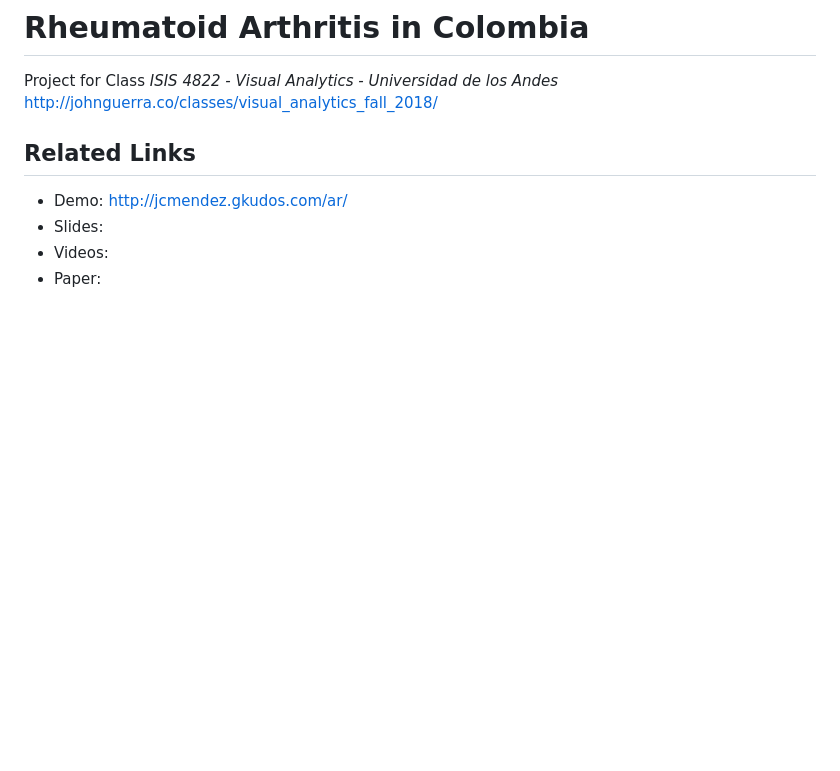
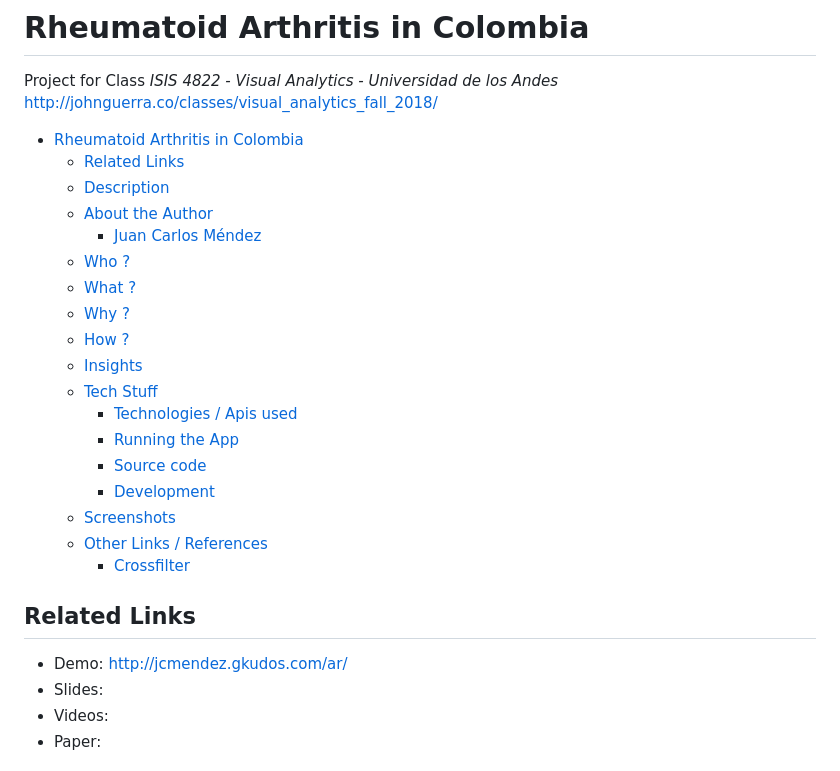
Before and after one commit to dersteppenwolf/isis4822_final_project, a Markdown page: Readme.md, the part around one of its changes. Rendered like a GitHub page; blank space fills up the shorter version.

```diff
--- a/Readme.md
+++ b/Readme.md
@@ -1,6 +1,25 @@
 # Rheumatoid Arthritis in Colombia
 
 Project for  Class *ISIS 4822 -  Visual Analytics - Universidad de los Andes* http://johnguerra.co/classes/visual_analytics_fall_2018/
+
+- [Rheumatoid Arthritis in Colombia](#rheumatoid-arthritis-in-colombia)
+    - [Related Links](#related-links)
+    - [Description](#description)
+    - [About the Author](#about-the-author)
+        - [Juan Carlos Méndez](#juan-carlos-m%C3%A9ndez)
+    - [Who ?](#who)
+    - [What ?](#what)
+    - [Why ?](#why)
+    - [How ?](#how)
+    - [Insights](#insights)
+    - [Tech Stuff](#tech-stuff)
+        - [Technologies / Apis used](#technologies--apis-used)
+        - [Running the App](#running-the-app)
+        - [Source code](#source-code)
+        - [Development](#development)
+    - [Screenshots](#screenshots)
+    - [Other Links / References](#other-links--references)
+        - [Crossfilter](#crossfilter)
 
 ## Related Links
 
```
Also changed, not shown: other parts of Readme.md (+64 -7 lines), media/admins.png (added), media/providers.png (added), media/states.png (added), media/table.png (added), media/top.png (added).
